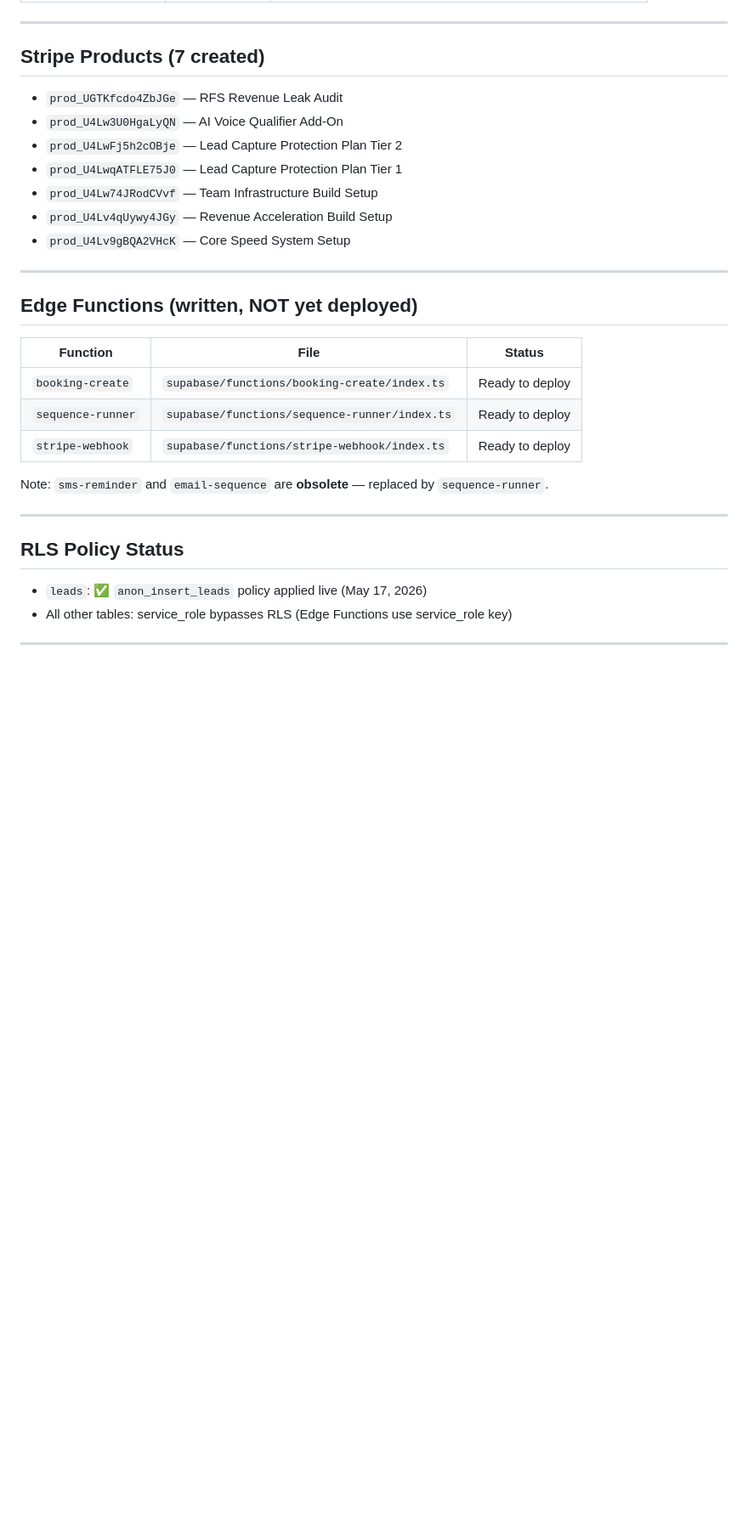
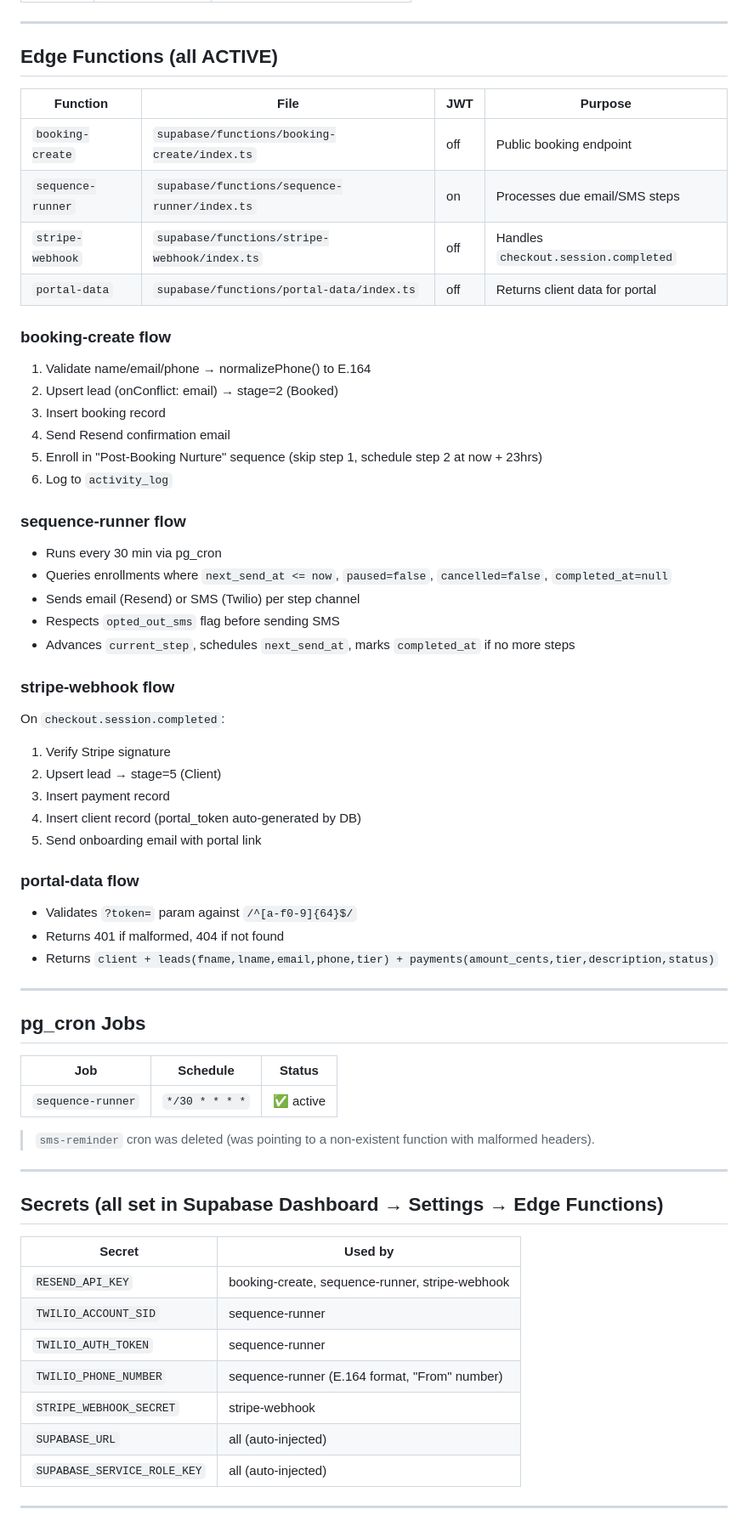
Before and after one commit to realtyflowsystems/xyz, a Markdown page: memory.md, the part around one of its changes. Shown at 85% size. GitHub-like rendering; blank space fills up the shorter version.

```diff
--- a/memory.md
+++ b/memory.md
@@ -88,32 +131,66 @@
 
 ---
 
-## Stripe Products (7 created)
-- `prod_UGTKfcdo4ZbJGe` — RFS Revenue Leak Audit
-- `prod_U4Lw3U0HgaLyQN` — AI Voice Qualifier Add-On
-- `prod_U4LwFj5h2cOBje` — Lead Capture Protection Plan Tier 2
-- `prod_U4LwqATFLE75J0` — Lead Capture Protection Plan Tier 1
-- `prod_U4Lw74JRodCVvf` — Team Infrastructure Build Setup
-- `prod_U4Lv4qUywy4JGy` — Revenue Acceleration Build Setup
-- `prod_U4Lv9gBQA2VHcK` — Core Speed System Setup
+## Edge Functions (all ACTIVE)
+
+| Function | File | JWT | Purpose |
+|---|---|---|---|
+| `booking-create` | `supabase/functions/booking-create/index.ts` | off | Public booking endpoint |
+| `sequence-runner` | `supabase/functions/sequence-runner/index.ts` | on | Processes due email/SMS steps |
+| `stripe-webhook` | `supabase/functions/stripe-webhook/index.ts` | off | Handles `checkout.session.completed` |
+| `portal-data` | `supabase/functions/portal-data/index.ts` | off | Returns client data for portal |
+
+### booking-create flow
+1. Validate name/email/phone → normalizePhone() to E.164
+2. Upsert lead (onConflict: email) → stage=2 (Booked)
+3. Insert booking record
+4. Send Resend confirmation email
+5. Enroll in "Post-Booking Nurture" sequence (skip step 1, schedule step 2 at now + 23hrs)
+6. Log to `activity_log`
+
+### sequence-runner flow
+- Runs every 30 min via pg_cron
+- Queries enrollments where `next_send_at <= now`, `paused=false`, `cancelled=false`, `completed_at=null`
+- Sends email (Resend) or SMS (Twilio) per step channel
+- Respects `opted_out_sms` flag before sending SMS
+- Advances `current_step`, schedules `next_send_at`, marks `completed_at` if no more steps
+
+### stripe-webhook flow
+On `checkout.session.completed`:
+1. Verify Stripe signature
+2. Upsert lead → stage=5 (Client)
+3. Insert payment record
+4. Insert client record (portal_token auto-generated by DB)
+5. Send onboarding email with portal link
+
+### portal-data flow
+- Validates `?token=` param against `/^[a-f0-9]{64}$/`
+- Returns 401 if malformed, 404 if not found
+- Returns `client + leads(fname,lname,email,phone,tier) + payments(amount_cents,tier,description,status)`
 
 ---
 
-## Edge Functions (written, NOT yet deployed)
+## pg_cron Jobs
 
-| Function | File | Status |
+| Job | Schedule | Status |
 |---|---|---|
-| `booking-create` | `supabase/functions/booking-create/index.ts` | Ready to deploy |
-| `sequence-runner` | `supabase/functions/sequence-runner/index.ts` | Ready to deploy |
-| `stripe-webhook` | `supabase/functions/stripe-webhook/index.ts` | Ready to deploy |
+| `sequence-runner` | `*/30 * * * *` | ✅ active |
 
-Note: `sms-reminder` and `email-sequence` are **obsolete** — replaced by `sequence-runner`.
+> `sms-reminder` cron was deleted (was pointing to a non-existent function with malformed headers).
 
 ---
 
-## RLS Policy Status
-- `leads`: ✅ `anon_insert_leads` policy applied live (May 17, 2026)
-- All other tables: service_role bypasses RLS (Edge Functions use service_role key)
+## Secrets (all set in Supabase Dashboard → Settings → Edge Functions)
+
+| Secret | Used by |
+|---|---|
+| `RESEND_API_KEY` | booking-create, sequence-runner, stripe-webhook |
+| `TWILIO_ACCOUNT_SID` | sequence-runner |
+| `TWILIO_AUTH_TOKEN` | sequence-runner |
+| `TWILIO_PHONE_NUMBER` | sequence-runner (E.164 format, "From" number) |
+| `STRIPE_WEBHOOK_SECRET` | stripe-webhook |
+| `SUPABASE_URL` | all (auto-injected) |
+| `SUPABASE_SERVICE_ROLE_KEY` | all (auto-injected) |
 
 ---
 
```
Also changed, not shown: other parts of memory.md (+155 -86 lines).
